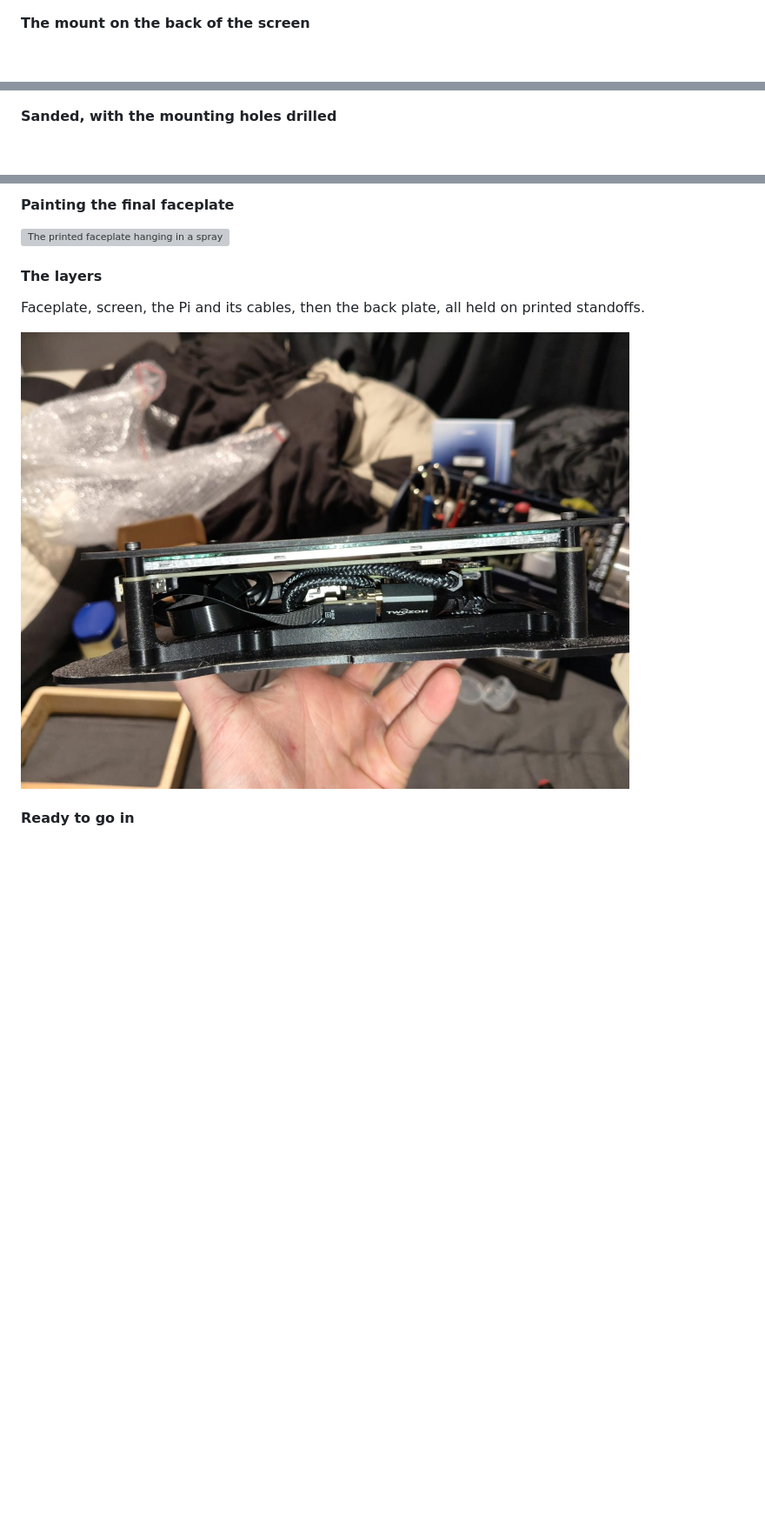
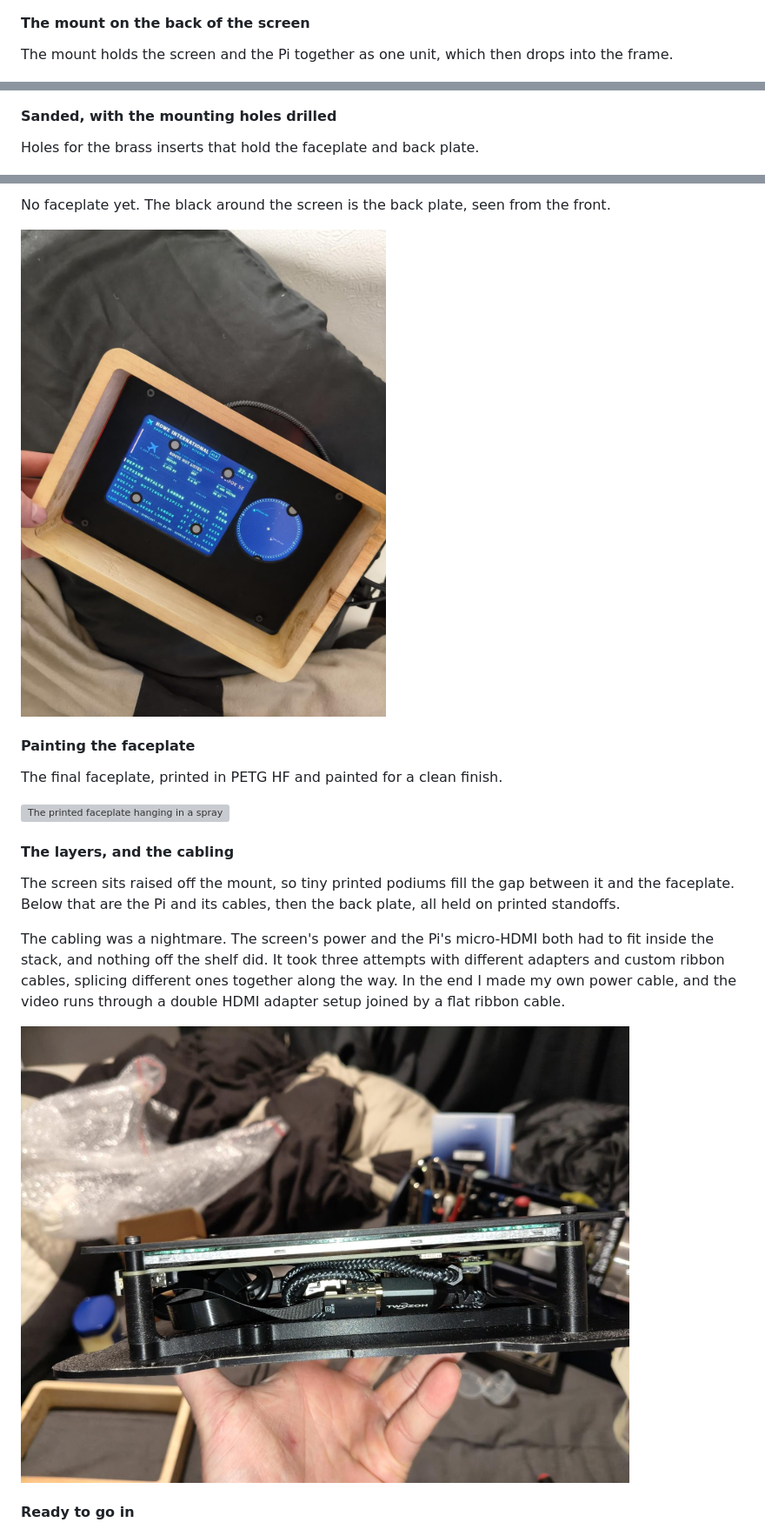
Before and after one commit to henewi/alx-board, a Markdown page: README.md, 3 parts joined by grey strips. Shown at 87% size. GitHub-like rendering; blank space fills up the shorter version; grey boxes are pictures that could not be loaded.

Commit message:
README: add build detail to the photo captions
Co-Authored-By: Claude Opus 5.5 <noreply@anthropic.com>
Claude-Session: https://claude.ai/code/session_01WDqVkSWpbUVQNxsRyTD4p8

```diff
--- a/README.md
+++ b/README.md
@@ -73,6 +81,8 @@ I collected the wood from a nearby farm after seeing the listing on Facebook Mar
 <img src="docs/build/10-pi-on-the-mount.jpg" width="500" alt="The Raspberry Pi fitted to the black 3D printed mount">
 
 #### The mount on the back of the screen
+
+The mount holds the screen and the Pi together as one unit, which then drops into the frame.
 
 <img src="docs/build/11-mount-on-the-screen-side.jpg" width="500" alt="Side view of the mount and Pi fitted to the back of the screen">
 
@@ -86,6 +96,8 @@ I collected the wood from a nearby farm after seeing the listing on Facebook Mar
 
 #### Sanded, with the mounting holes drilled
 
+Holes for the brass inserts that hold the faceplate and back plate.
+
 <img src="docs/build/14-holes-drilled.jpg" width="700" alt="The sanded frame with mounting holes drilled in the top face">
 
 #### Lacquering in the spray booth
@@ -120,13 +132,21 @@ The back carries a message for Alex, plus the address of this repo and of the se
 
-#### Painting the final faceplate
+No faceplate yet. The black around the screen is the back plate, seen from the front.
+
+<img src="docs/build/20-test-fit-in-the-frame.jpg" width="500" alt="The board running inside the larch frame before the faceplate was fitted">
+
+#### Painting the faceplate
+
+The final faceplate, printed in PETG HF and painted for a clean finish.
 
 <img src="docs/build/21-painting-the-faceplate.jpg" width="700" alt="The printed faceplate hanging in a spray booth after painting">
 
-#### The layers
+#### The layers, and the cabling
 
-Faceplate, screen, the Pi and its cables, then the back plate, all held on printed standoffs.
+The screen sits raised off the mount, so tiny printed podiums fill the gap between it and the faceplate. Below that are the Pi and its cables, then the back plate, all held on printed standoffs.
 
-<img src="docs/build/22-the-layers-side-view.jpg" width="700" alt="Side view of the assembled stack showing the faceplate, screen, Pi, cables and back plate">
+The cabling was a nightmare. The screen's power and the Pi's micro-HDMI both had to fit inside the stack, and nothing off the shelf did. It took three attempts with different adapters and custom ribbon cables, splicing different ones together along the way. In the end I made my own power cable, and the video runs through a double HDMI adapter setup joined by a flat ribbon cable.
+
+<img src="docs/build/22-the-layers-side-view.jpg" width="700" alt="Side view of the assembled stack showing the faceplate, podiums, screen, Pi, ribbon cable and back plate">
 
 #### Ready to go in
 
```
Also changed, not shown: other parts of README.md (+20 -12 lines).
